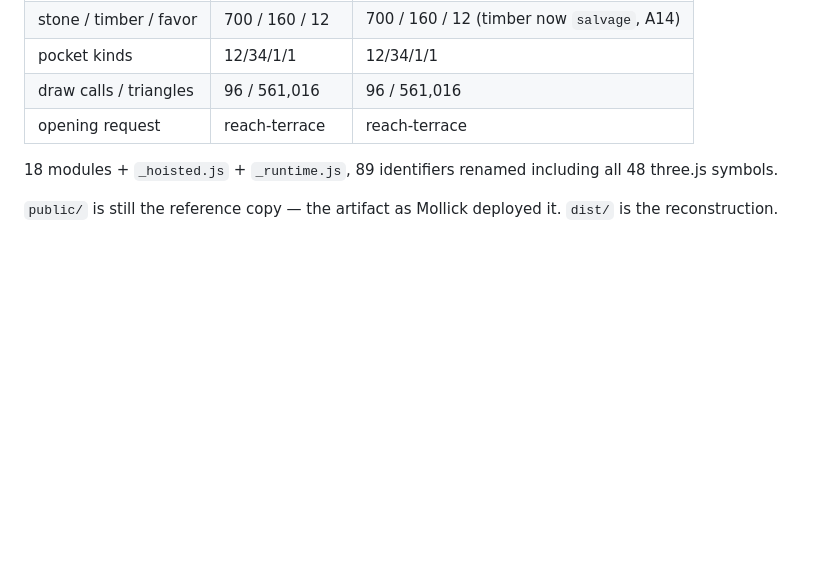
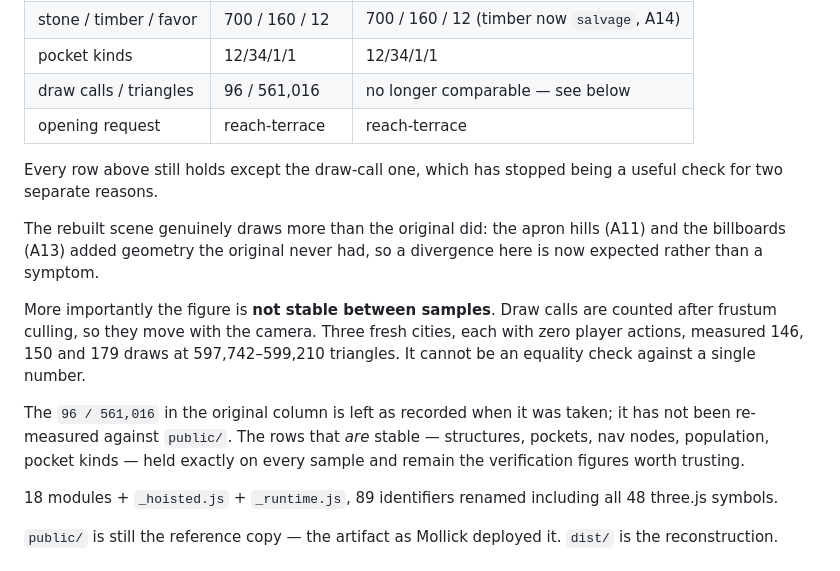
Before and after one commit to eaglstun/capriccio2, a Markdown page: src/README.md, the part around the change. GitHub-like rendering; blank space fills up the shorter version.

```diff
--- a/src/README.md
+++ b/src/README.md
@@ -47,8 +47,25 @@ separate origins so neither could see the other's save:
 | agent pool             | 132 (46 active) | 132 (46 active)                            |
 | stone / timber / favor | 700 / 160 / 12  | 700 / 160 / 12 (timber now `salvage`, A14) |
 | pocket kinds           | 12/34/1/1       | 12/34/1/1                                  |
-| draw calls / triangles | 96 / 561,016    | 96 / 561,016                               |
+| draw calls / triangles | 96 / 561,016    | no longer comparable — see below           |
 | opening request        | reach-terrace   | reach-terrace                              |
+
+Every row above still holds except the draw-call one, which has stopped being a
+useful check for two separate reasons.
+
+The rebuilt scene genuinely draws more than the original did: the apron hills
+(A11) and the billboards (A13) added geometry the original never had, so a
+divergence here is now expected rather than a symptom.
+
+More importantly the figure is **not stable between samples**. Draw calls are
+counted after frustum culling, so they move with the camera. Three fresh cities,
+each with zero player actions, measured 146, 150 and 179 draws at 597,742–599,210
+triangles. It cannot be an equality check against a single number.
+
+The `96 / 561,016` in the original column is left as recorded when it was taken;
+it has not been re-measured against `public/`. The rows that _are_ stable —
+structures, pockets, nav nodes, population, pocket kinds — held exactly on every
+sample and remain the verification figures worth trusting.
 
 18 modules + `_hoisted.js` + `_runtime.js`, 89 identifiers renamed including
 all 48 three.js symbols.
```
Also changed, not shown: FEATURES.md (+65 -49 lines).
